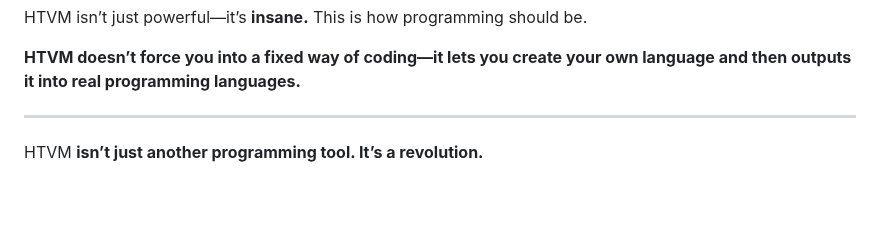
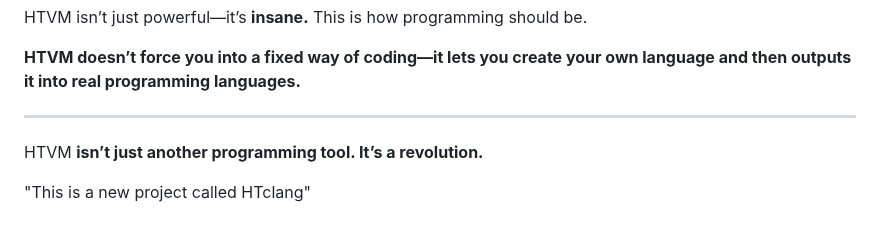
Before and after one commit to TheMaster1127/HTclang, a Markdown page: README.md, the part around the change. GitHub-like rendering; blank space fills up the shorter version.

```diff
--- a/README.md
+++ b/README.md
@@ -1298,3 +1298,5 @@ HTVM isn’t just powerful—it’s **insane.** This is how programming should b
 ---
 
 HTVM **isn’t just another programming tool. It’s a revolution.**
+
+"This is a new project called HTclang"
```
